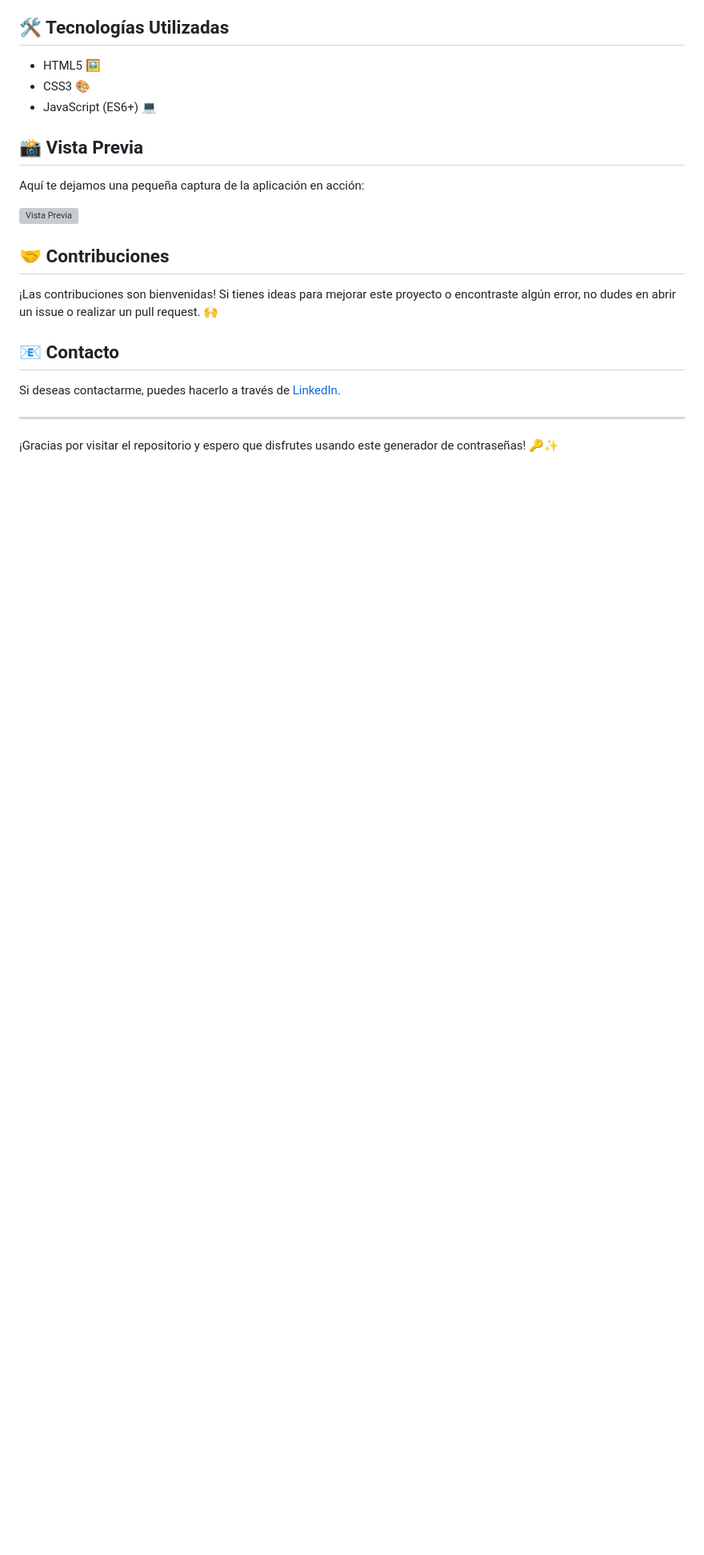
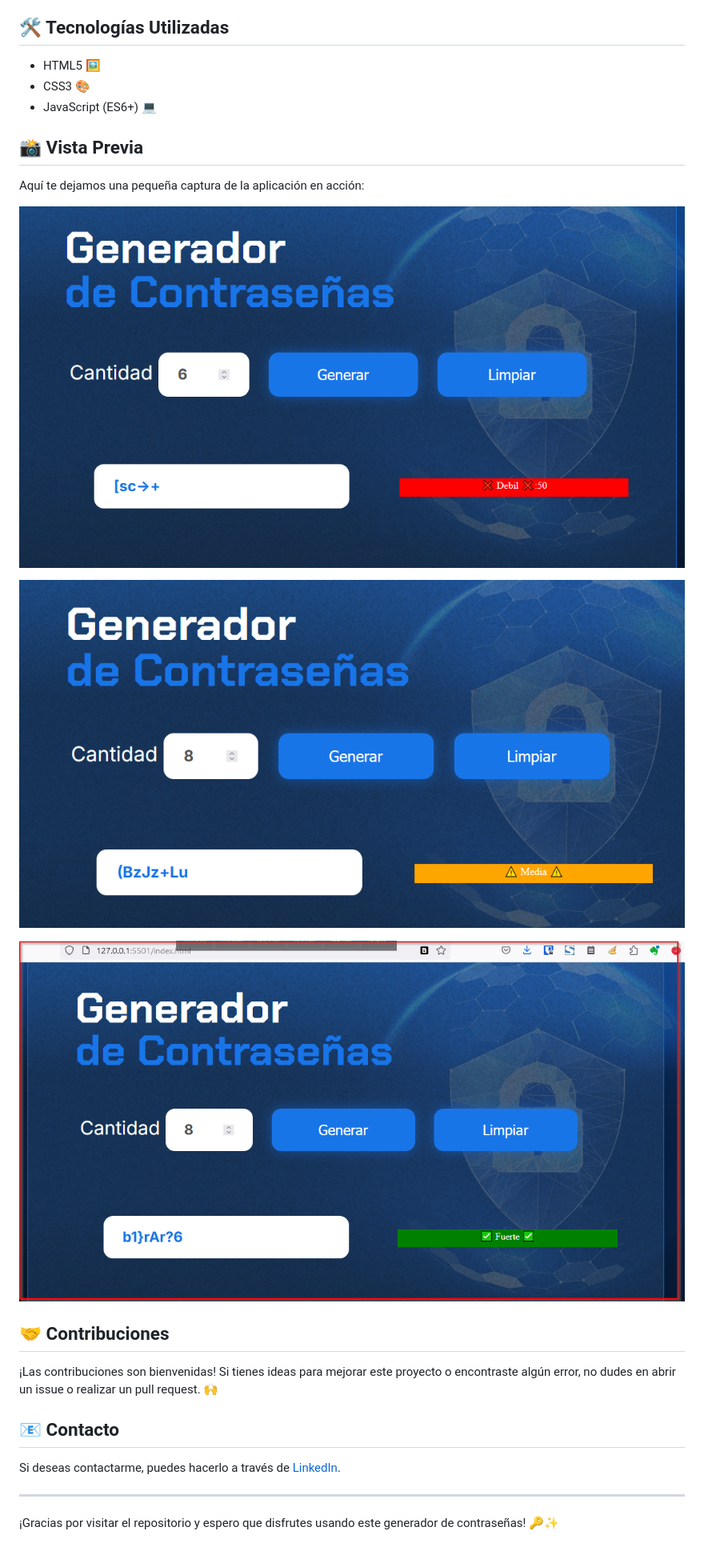
Before and after one commit to sanchezluys/Inmersion-dev-javascript-proyecto-sep-2024, a Markdown page: README.md, the part around the change. Shown: that part at 80% size. GitHub-like rendering; pictures changed too: assets/img/resultados/image-1.png (added), assets/img/resultados/image-2.png (added), assets/img/resultados/image.png (added); blank space fills up the shorter version; grey boxes are pictures that could not be loaded.

```diff
--- a/README.md
+++ b/README.md
@@ -29,7 +29,12 @@ Puedes acceder al proyecto en vivo haciendo clic en el siguiente enlace:
 
 Aquí te dejamos una pequeña captura de la aplicación en acción:
 
-![Vista Previa](ruta/a/la/imagen.png)
+![alt debil](/assets/img/resultados/image-2.png)
+
+![alt medio](/assets/img/resultados/image-1.png)
+
+![alt fuerte](/assets/img/resultados/image.png)
+
 
 ## 🤝 Contribuciones
 
```
Also changed, not shown: 1 other file.
